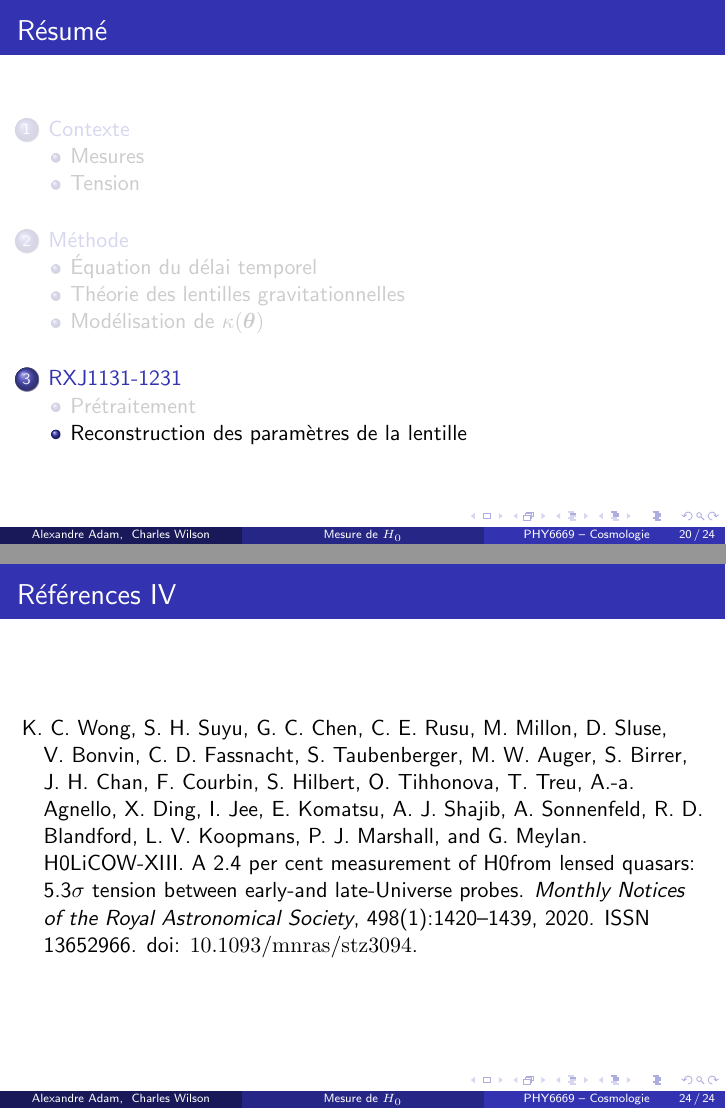
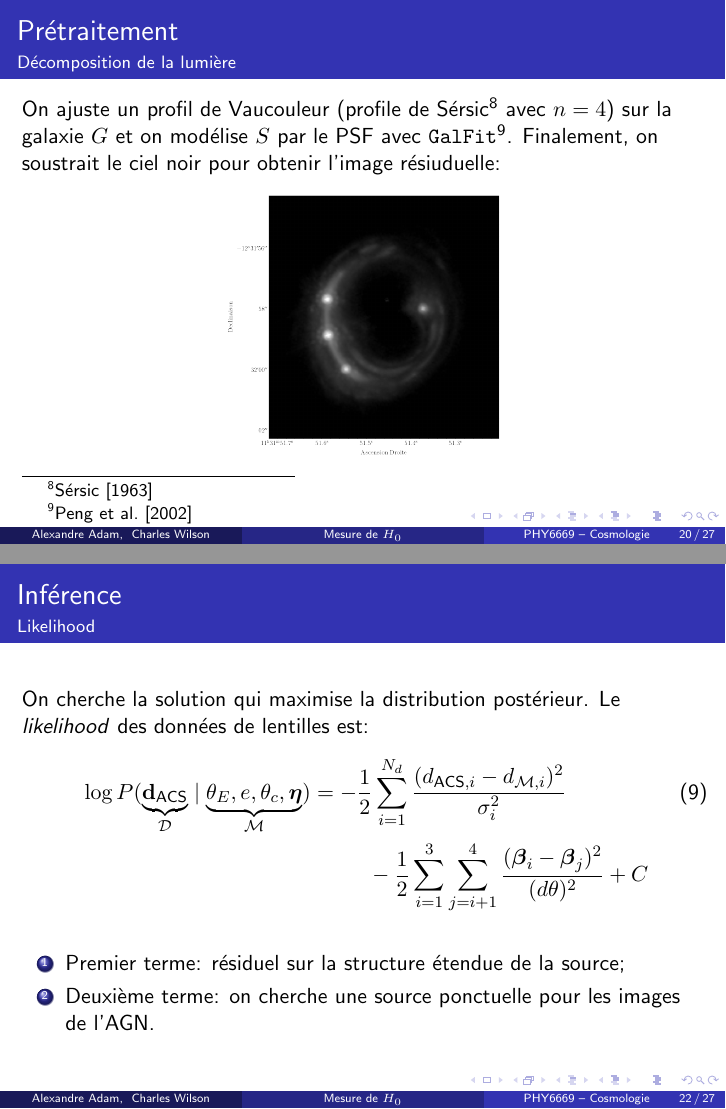
Before and after one commit to AlexandreAdam/rxj1131, LaTeX slides (latex/beamer_lens/beamer.tex): pages 20 and 24 of 24 before the commit and pages 20 and 22 of 27 after it, joined at a grey line. Compiled offline with pdfLaTeX.

Commit message:
Added slides on inference

```diff
--- a/latex/beamer_lens/beamer.tex
+++ b/latex/beamer_lens/beamer.tex
@@ -254,8 +255,39 @@ On considère la famille de profil elliptique à puissance radial adoucie:
 
 \end{frame}
 
+\begin{frame}{Prétraitement}{Décomposition de la lumière}
+        On ajuste un profil de
+        Vaucouleur (profile de Sérsic\footnote{\citet{Sersic1963}} avec $n=4$)
+        sur la galaxie $G$ et on
+        modélise $S$ par le PSF avec \texttt{GalFit}\footnote{\citet{Peng2002}}. Finalement,
+        on soustrait le ciel noir pour obtenir l'image résiuduelle:
+        \begin{figure}[H]
+                \centering
+                \includegraphics[width=0.4\textwidth]{residual}
+        \end{figure}
 
-\subsection{Reconstruction des paramètres de la lentille}
+\end{frame}
+
+
+\subsection{Inférence}
+
+\begin{frame}{Inférence}{Likelihood}
+        On cherche la solution qui maximise la distribution postérieur. Le
+        \textit{likelihood} des données de lentilles est:
+        \begin{align}\label{eq:Likelihood}
+                \log P(\underbrace{\mathbf{d_{\text{ACS}}}}_{\mathcal{D}}\mid
+                \underbrace{\theta_E, e, \theta_c, \boldsymbol{ \eta}}_{\mathcal{M}} )
+        &= -\frac{1}{2}\sum_{i=1}^{N_d} \frac{(d_{\text{ACS},i}
+        - d_{\mathcal{M}, i})^2}{\sigma^2_i}
+        \\\nonumber
+        &\hspace{1cm}-\frac{1}{2}\sum_{i=1}^{3}\sum_{j=i+1}^{4} \frac{
+        (\boldsymbol{\beta}_i - \boldsymbol{\beta}_j  )^2}{(d\theta)^2} + C
+        \end{align}
+\begin{enumerate}
+        \item Premier terme: résiduel sur la structure étendue de la source;
+        \item Deuxième terme: on cherche une source ponctuelle pour les images de l'AGN.
+\end{enumerate}
+\end{frame}
 
 
 \begin{frame}[allowframebreaks]{Références}
```
Also changed, not shown: latex/beamer_lens/bibliography.bib (+34 -0 lines), latex/beamer_lens/beamer.pdf, latex/beamer_lens/figures/residual.png (added), latex/beamer_lens/figures/resiudal.png (added), notebooks/quasar_image_samples.png (added), latex/beamer_lens/beamer.tex (1 more changed lines), 4 other files.
